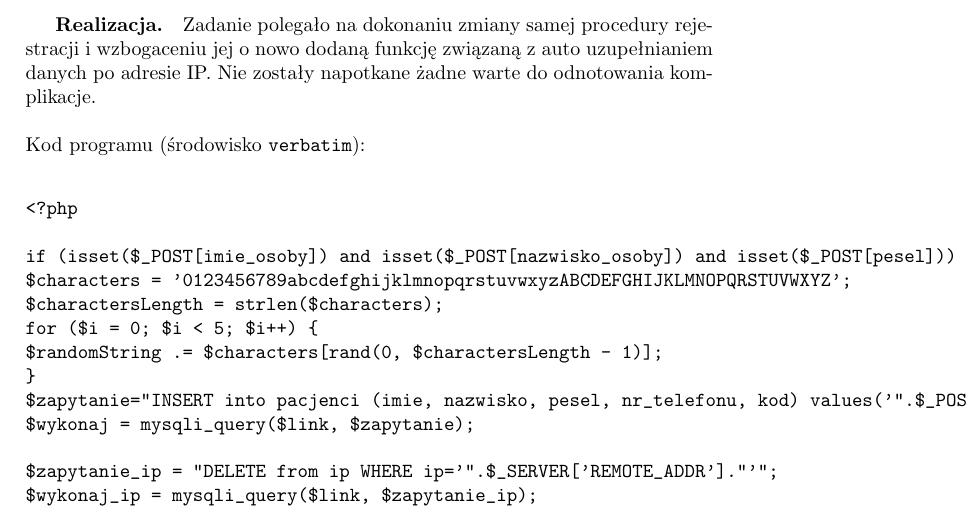
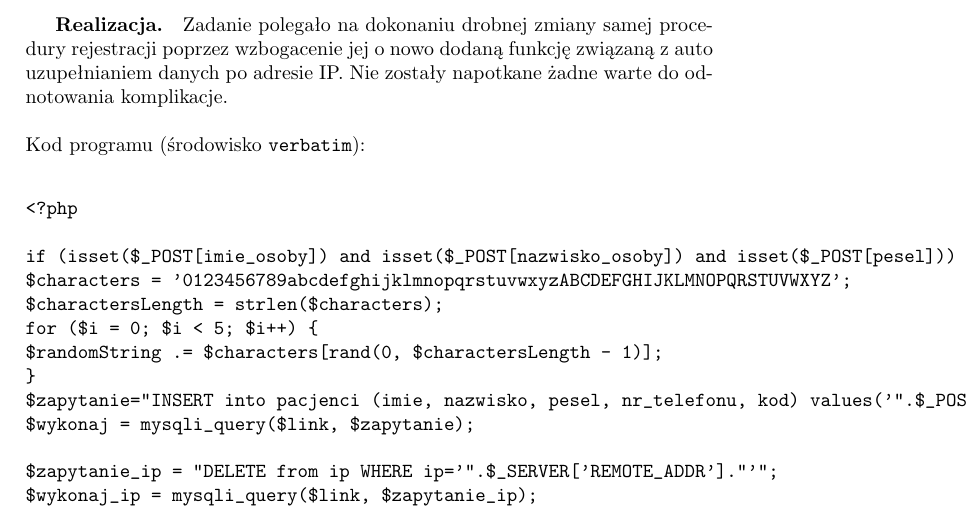
Before and after one commit to skylardin/Przychodnia-lekarska, a LaTeX document (document.tex): part of page 24 of 25, cut so that both start at the same text. Compiled offline with pdfLaTeX; the source files are stored in an older character set and shown here as Unicode.

Commit message:
Korekta vol 123456

```diff
--- a/document.tex
+++ b/document.tex
@@ -764,7 +764,7 @@
 <td>Numer telefonu:</td><td><input type="number" name="tel"></td><tr>
 \end{verbatim}
 
-\paragraph{Tytuł zadania.}  Modyfikacja procedury rejestracji pacjenta.  \subparagraph{Wykonawca.} Łukasz Mamak\subparagraph{Realizacja.} Zadanie polegało na dokonaniu zmiany samej procedury rejestracji  i wzbogaceniu jej o nowo dodaną funkcję związaną z auto uzupełnianiem danych po adresie IP.
+\paragraph{Tytuł zadania.}  Modyfikacja procedury rejestracji pacjenta.  \subparagraph{Wykonawca.} Łukasz Mamak\subparagraph{Realizacja.} Zadanie polegało na dokonaniu drobnej zmiany samej procedury rejestracji poprzez wzbogacenie jej o nowo dodaną funkcję związaną z auto uzupełnianiem danych po adresie IP.
 Nie zostały napotkane żadne warte do odnotowania komplikacje.
 \newline
 \newline
```
Also changed, not shown: document.pdf.
